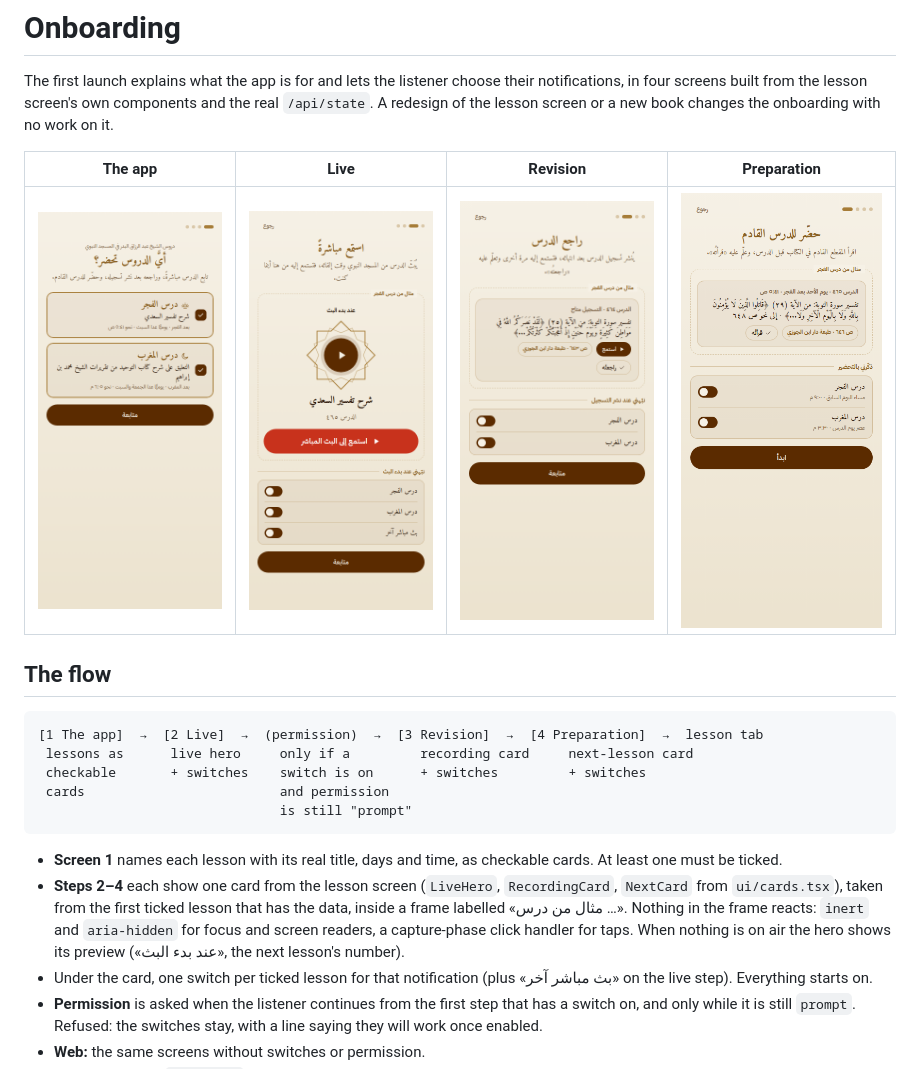
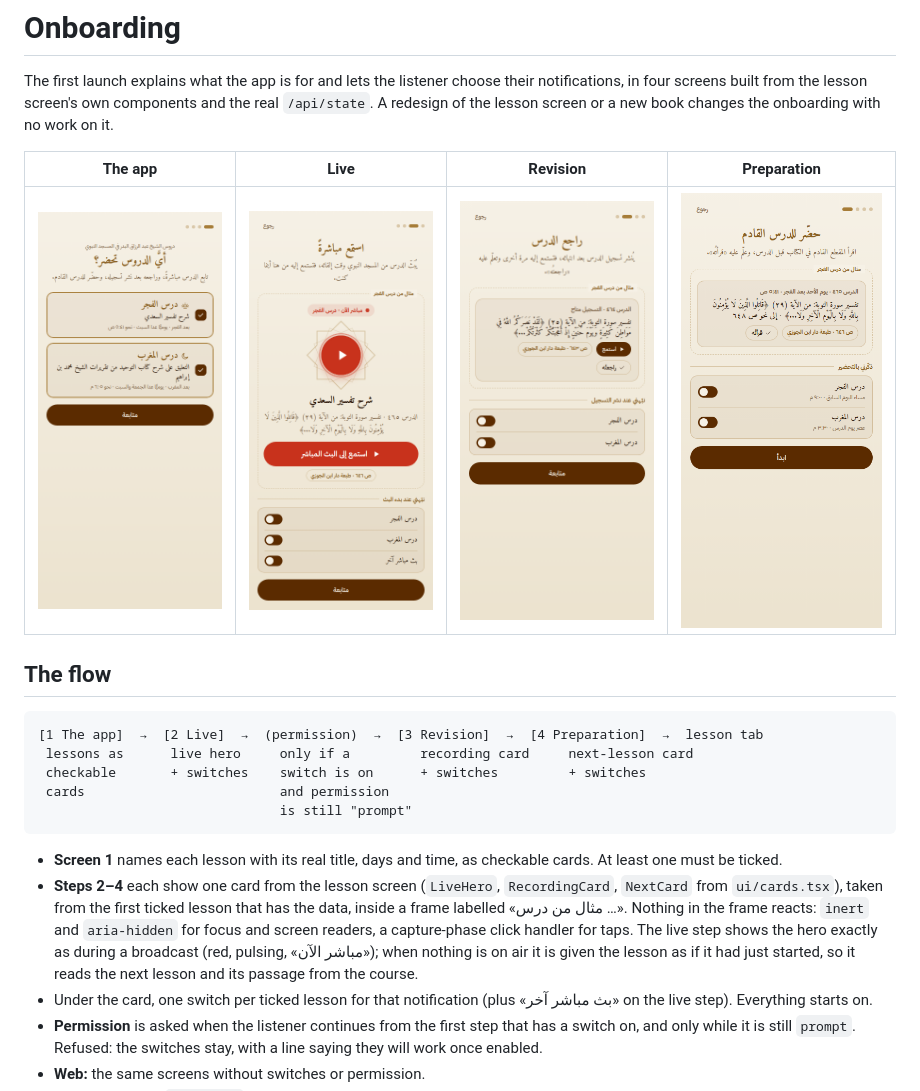
Before and after one commit to abumalick/sualruhailymubasher, a Markdown page: docs/design/onboarding.md, the part around the change. Rendered like a GitHub page; pictures changed too: docs/design/screenshots/onboarding-2-live.png.

````diff
--- a/docs/design/onboarding.md
+++ b/docs/design/onboarding.md
@@ -17,7 +17,7 @@ The first launch explains what the app is for and lets the listener choose their
 ```
 
 - **Screen 1** names each lesson with its real title, days and time, as checkable cards. At least one must be ticked.
-- **Steps 2–4** each show one card from the lesson screen (`LiveHero`, `RecordingCard`, `NextCard` from `ui/cards.tsx`), taken from the first ticked lesson that has the data, inside a frame labelled «مثال من درس …». Nothing in the frame reacts: `inert` and `aria-hidden` for focus and screen readers, a capture-phase click handler for taps. When nothing is on air the hero shows its preview («عند بدء البث», the next lesson's number).
+- **Steps 2–4** each show one card from the lesson screen (`LiveHero`, `RecordingCard`, `NextCard` from `ui/cards.tsx`), taken from the first ticked lesson that has the data, inside a frame labelled «مثال من درس …». Nothing in the frame reacts: `inert` and `aria-hidden` for focus and screen readers, a capture-phase click handler for taps. The live step shows the hero exactly as during a broadcast (red, pulsing, «مباشر الآن»); when nothing is on air it is given the lesson as if it had just started, so it reads the next lesson and its passage from the course.
 - Under the card, one switch per ticked lesson for that notification (plus «بث مباشر آخر» on the live step). Everything starts on.
 - **Permission** is asked when the listener continues from the first step that has a switch on, and only while it is still `prompt`. Refused: the switches stay, with a line saying they will work once enabled.
 - **Web:** the same screens without switches or permission.
````
Also changed, not shown: 7 other files.
